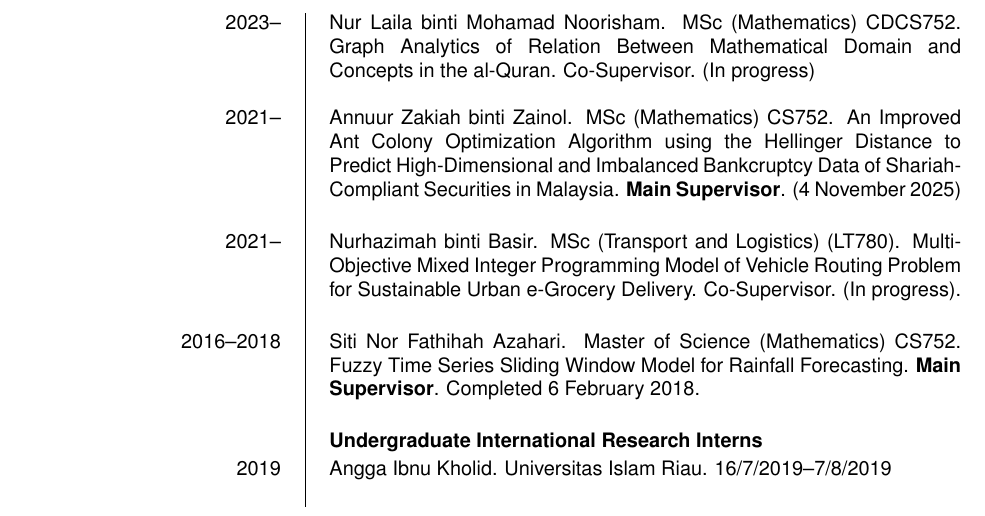
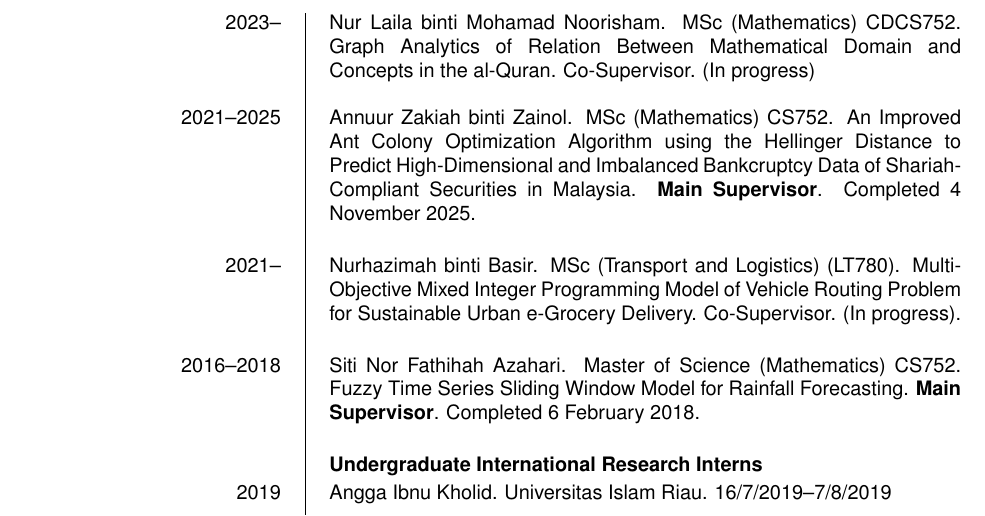
Before and after one commit to rizauddin/cv, a LaTeX CV (rizauddin.tex): part of page 5 of 17, cut so that both start at the same text. Compiled offline with pdfLaTeX.

Commit message:
Update graduated master students.

```diff
--- a/rizauddin.tex
+++ b/rizauddin.tex
@@ -337,8 +337,8 @@ Syarifah Raihana binti Syed Zabidi. MSc (Built Environment) CFAP781. Groundwater
 Nur Laila binti Mohamad Noorisham. MSc (Mathematics) CDCS752. Graph Analytics of Relation Between Mathematical Domain and Concepts in the al-Quran. Co-Supervisor. (In progress)
 \newline
 
-}\ecvitem{2021--}{
-Annuur Zakiah binti Zainol. MSc (Mathematics) CS752. An Improved Ant Colony Optimization Algorithm using the Hellinger Distance to Predict High-Dimensional and Imbalanced Bankcruptcy Data of Shariah-Compliant Securities in Malaysia. \textbf{Main Supervisor}. (4 November 2025)
+}\ecvitem{2021--2025}{
+Annuur Zakiah binti Zainol. MSc (Mathematics) CS752. An Improved Ant Colony Optimization Algorithm using the Hellinger Distance to Predict High-Dimensional and Imbalanced Bankcruptcy Data of Shariah-Compliant Securities in Malaysia. \textbf{Main Supervisor}. Completed 4 November 2025.
 \newline
 }
 
```
Also changed, not shown: rizauddin.pdf.
